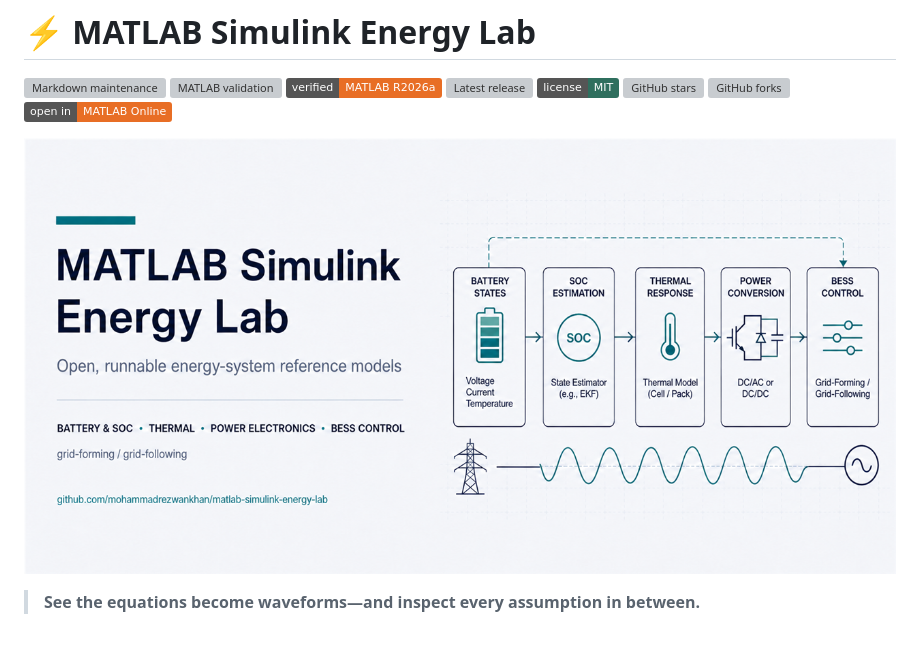
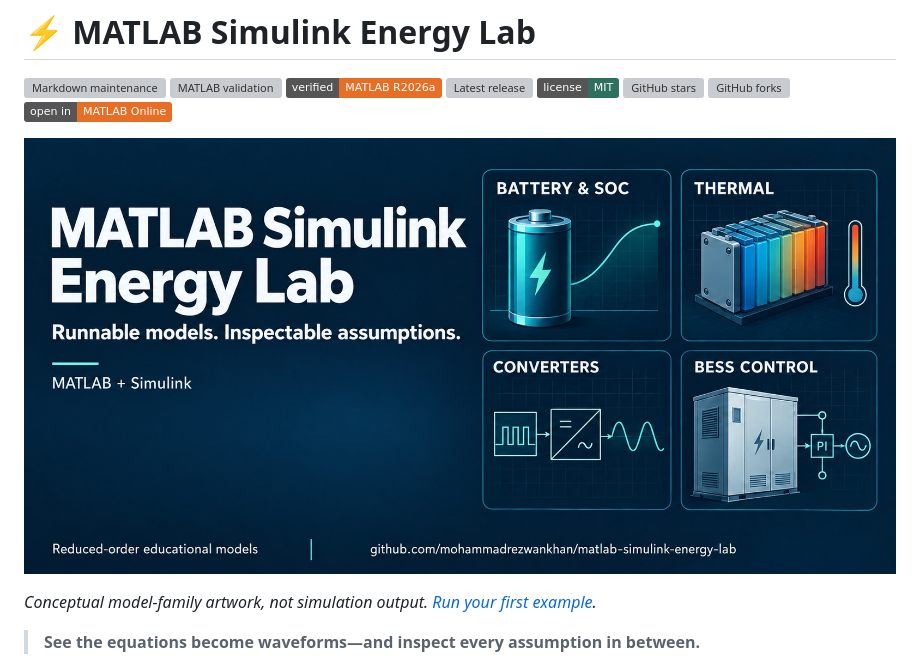
Before and after one commit to mohammadrezwankhan/matlab-simulink-energy-lab, a Markdown page: README.md, the part around the change. GitHub-like rendering; pictures changed too: assets/social-preview-v3.jpg (added); badges without logos; blank space fills up the shorter version; grey boxes are pictures that could not be loaded.

Commit message:
Refresh repository hero with focused model-family artwork

```diff
--- a/README.md
+++ b/README.md
@@ -11,7 +11,9 @@
 [![GitHub forks](https://img.shields.io/github/forks/mohammadrezwankhan/matlab-simulink-energy-lab?style=social)](https://github.com/mohammadrezwankhan/matlab-simulink-energy-lab/network/members)
 [![Open in MATLAB Online](https://img.shields.io/badge/open_in-MATLAB_Online-e86e25.svg)](https://matlab.mathworks.com/open/github/v1?repo=mohammadrezwankhan/matlab-simulink-energy-lab)
 
-![MATLAB Simulink Energy Lab preview connecting battery and SOC, thermal response, power electronics, and grid-forming/grid-following BESS control](assets/social-preview-v2.png)
+[![MATLAB Simulink Energy Lab: runnable models and inspectable assumptions, with four independent example families—battery and SOC, thermal, converters, and BESS control](assets/social-preview-v3.jpg)](#your-first-result)
+
+*Conceptual model-family artwork, not simulation output. [Run your first example](#your-first-result).*
 
 > **See the equations become waveforms—and inspect every assumption in between.**
 
```
Also changed, not shown: CONTRIBUTING.md (+4 -2 lines), assets/social-preview-v3.md (added, +85 -0 lines), 1 other file.
